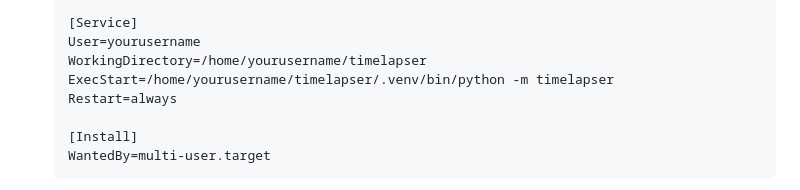
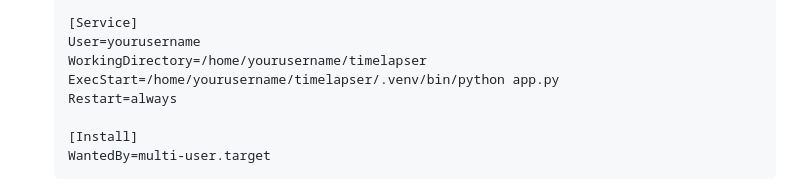
Before and after one commit to MrSco/timelapser, a Markdown page: README.md, the part around the change. Rendered like a GitHub page.

Commit message:
Update README to correct ExecStart command for timelapser
- Change ExecStart path to use app.py instead of the previous module format
- Ensure accurate instructions for users setting up the timelapser environment

```diff
--- a/README.md
+++ b/README.md
@@ -165,7 +165,7 @@ Each timelapse recording is organized into a session with:
    [Service]
    User=yourusername
    WorkingDirectory=/home/yourusername/timelapser
-   ExecStart=/home/yourusername/timelapser/.venv/bin/python -m timelapser
+   ExecStart=/home/yourusername/timelapser/.venv/bin/python app.py
    Restart=always
 
    [Install]
```
